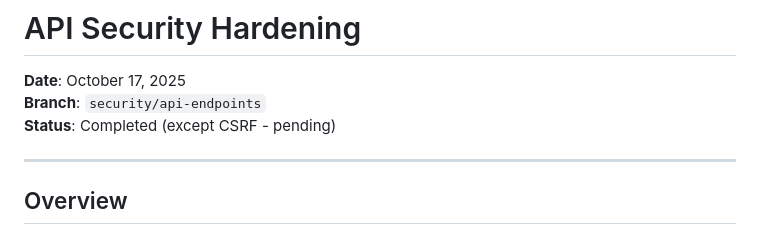
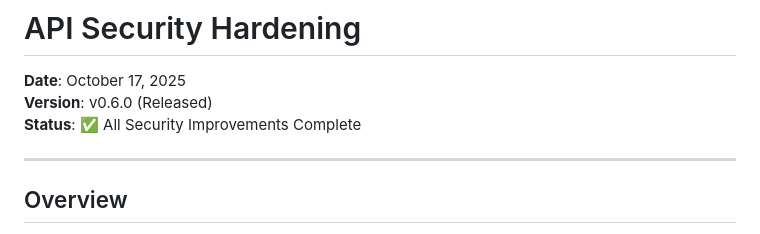
Before and after one commit to snizzleorg/supportplanner, a Markdown page: docs/API_SECURITY.md, the part around the change printed below. GitHub-like rendering.

```diff
--- a/docs/API_SECURITY.md
+++ b/docs/API_SECURITY.md
@@ -1,8 +1,8 @@
 # API Security Hardening
 
 **Date**: October 17, 2025
-**Branch**: `security/api-endpoints`
-**Status**: Completed (except CSRF - pending)
+**Version**: v0.6.0 (Released)
+**Status**: ✅ All Security Improvements Complete
 
 ---
 
```
Also changed, not shown: other parts of docs/API_SECURITY.md (+95 -25 lines).
